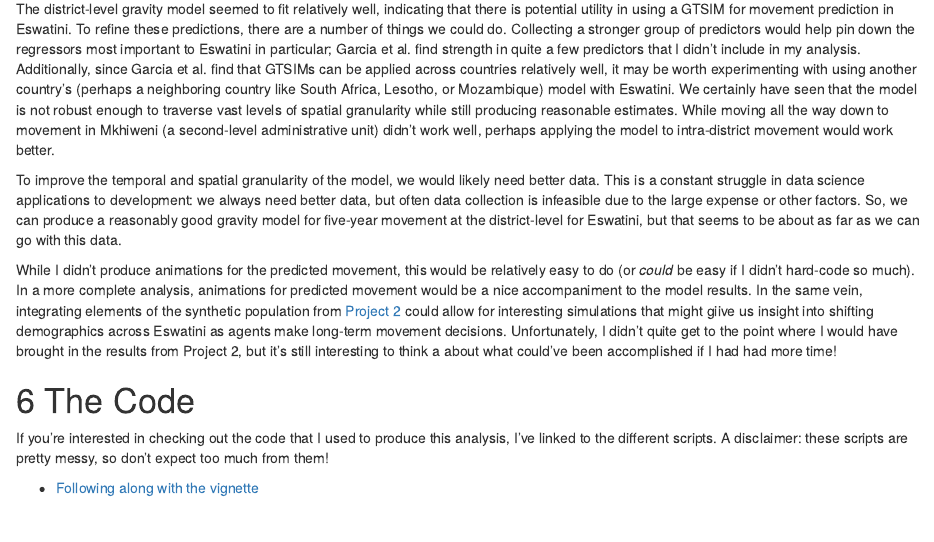
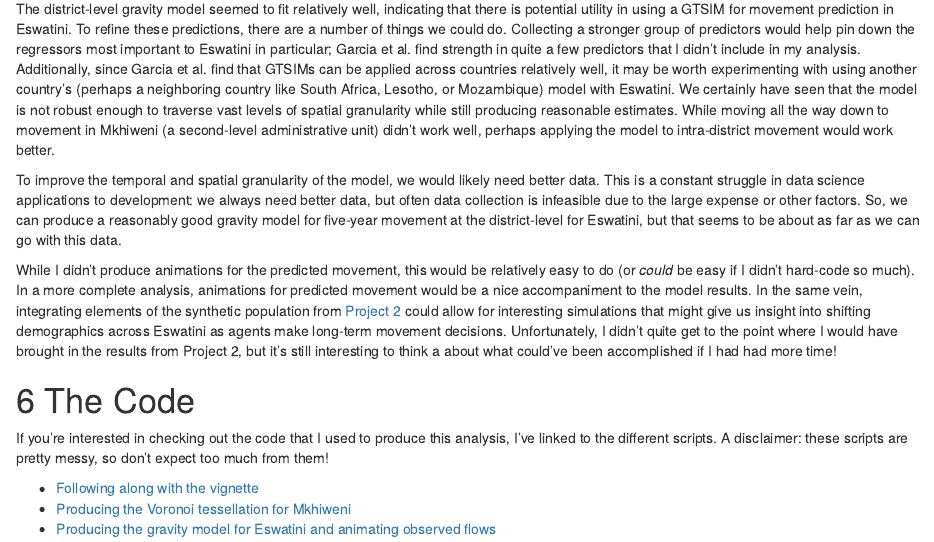
Before and after one commit to emiliolr/abm, an R Markdown document (backup/project_3_writeup.Rmd): the page in a window 1100 px wide, from 3300 px down. Rendered offline with R 4.5, knitr and Pandoc, with nearby package versions; some code elsewhere in the file could not run offline.

Commit message:
Add files via upload

```diff
--- a/backup/project_3_writeup.Rmd
+++ b/backup/project_3_writeup.Rmd
@@ -182,10 +183,12 @@ The district-level gravity model seemed to fit relatively well, indicating that
 
 To improve the temporal and spatial granularity of the model, we would likely need better data. This is a constant struggle in data science applications to development: we always need better data, but often data collection is infeasible due to the large expense or other factors. So, we can produce a reasonably good gravity model for five-year movement at the district-level for Eswatini, but that seems to be about as far as we can go with this data.
 
-While I didn't produce animations for the predicted movement, this would be relatively easy to do (or _could_ be easy if I didn't hard-code so much). In a more complete analysis, animations for predicted movement would be a nice accompaniment to the model results. In the same vein, integrating elements of the synthetic population from [Project 2](https://emiliolr.github.io/abm/project_2_writeup.html#producing-the-synthetic-population) could allow for interesting simulations that might giive us insight into shifting demographics across Eswatini as agents make long-term movement decisions. Unfortunately, I didn't quite get to the point where I would have brought in the results from Project 2, but it's still interesting to think a about what could've been accomplished if I had had more time!
+While I didn't produce animations for the predicted movement, this would be relatively easy to do (or _could_ be easy if I didn't hard-code so much). In a more complete analysis, animations for predicted movement would be a nice accompaniment to the model results. In the same vein, integrating elements of the synthetic population from [Project 2](https://emiliolr.github.io/abm/project_2_writeup.html#producing-the-synthetic-population) could allow for interesting simulations that might give us insight into shifting demographics across Eswatini as agents make long-term movement decisions. Unfortunately, I didn't quite get to the point where I would have brought in the results from Project 2, but it's still interesting to think a about what could've been accomplished if I had had more time!
 
 # The Code
 
 If you're interested in checking out the code that I used to produce this analysis, I've linked to the different scripts. A disclaimer: these scripts are pretty messy, so don't expect too much from them!
 
-- [Following along with the vignette]()
+- [Following along with the vignette](https://github.com/emiliolr/abm/blob/master/backup/basic_gravity_model.R)
+- [Producing the Voronoi tessellation for Mkhiweni](https://github.com/emiliolr/abm/blob/master/backup/movement_modeling.R)
+- [Producing the gravity model for Eswatini and animating observed flows](https://github.com/emiliolr/abm/blob/master/backup/setting_up_gravity_model.R)
```
Also changed, not shown: backup/project_3_writeup.Rmd (5 more changed lines).
